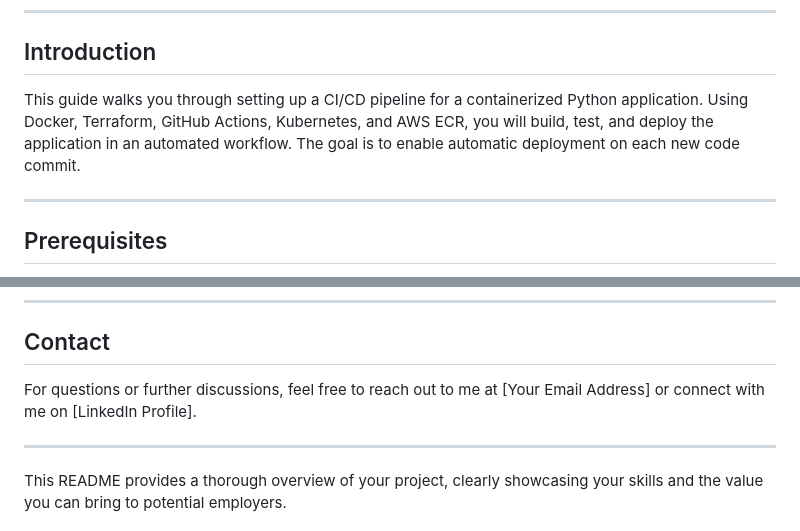
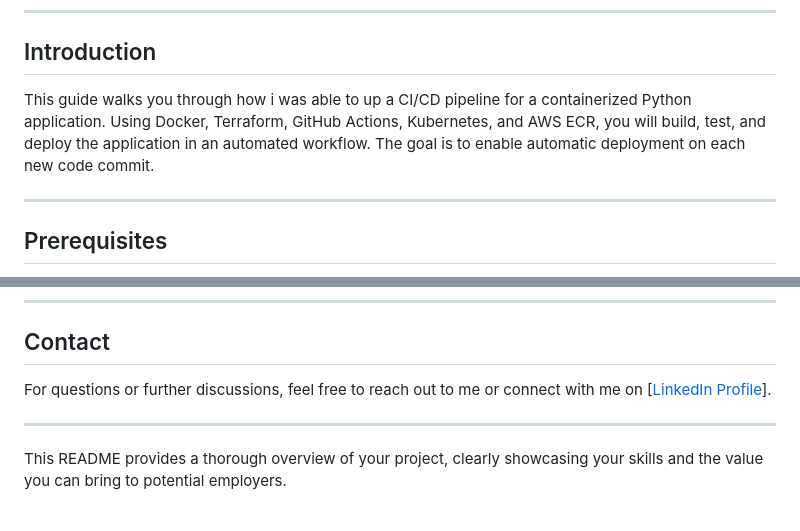
Before and after one commit to Raksha2024/gab-test-mod, a Markdown page: README.md, 2 parts joined by grey strips. GitHub-like rendering.

```diff
--- a/README.md
+++ b/README.md
@@ -56,7 +49,7 @@ Develop a CI/CD pipeline for a containerized Python application using GitHub Act
 
 ## Introduction
 
-This guide walks you through setting up a CI/CD pipeline for a containerized Python application. Using Docker, Terraform, GitHub Actions, Kubernetes, and AWS ECR, you will build, test, and deploy the application in an automated workflow. The goal is to enable automatic deployment on each new code commit.
+This guide walks you through how i was able to up a CI/CD pipeline for a containerized Python application. Using Docker, Terraform, GitHub Actions, Kubernetes, and AWS ECR, you will build, test, and deploy the application in an automated workflow. The goal is to enable automatic deployment on each new code commit.
 
 ---
 
@@ -190,7 +186,7 @@ For a live demonstration of the project, you can view the deployment in action a
 
 ## Contact
 
-For questions or further discussions, feel free to reach out to me at [Your Email Address] or connect with me on [LinkedIn Profile].
+For questions or further discussions, feel free to reach out to me or connect with me on [[LinkedIn Profile](https://linkedin.com/in/gabrielokom/)].
 
 ---
 
```
Also changed, not shown: other parts of README.md (+8 -12 lines).
